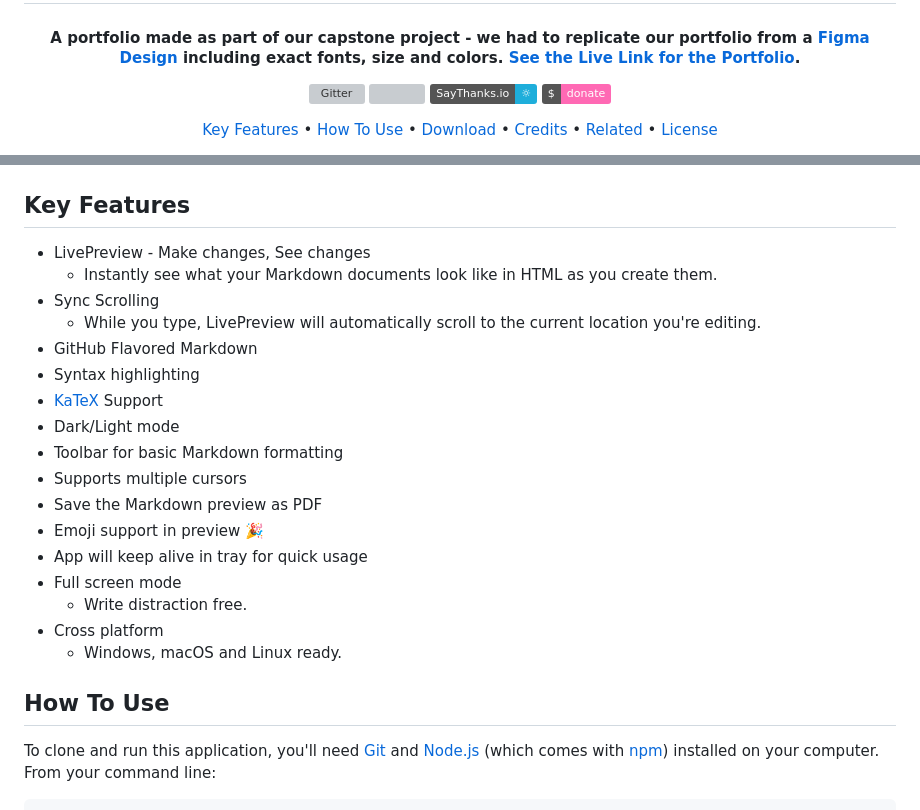
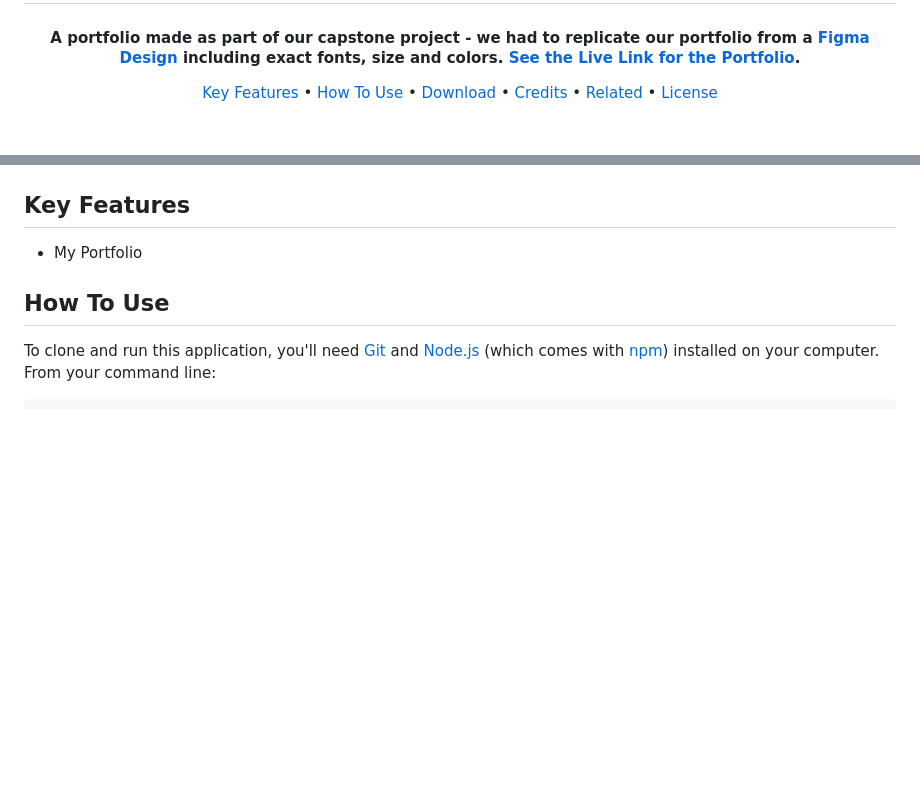
Before and after one commit to patel-vansh1607/capstone-project-mod-1, a Markdown page: README.md, 2 parts joined by grey strips. Drawn GitHub-style; badges without logos; blank space fills up the shorter version; grey boxes are pictures that could not be loaded.

```diff
--- a/README.md
+++ b/README.md
@@ -10,20 +10,6 @@
 <h4 align="center">A portfolio made as part of our capstone project - we had to replicate our portfolio from a <a href="https://www.figma.com/design/ehQMllNfzw48Tlwwp6fmKy/Portfolio-for-Developers-(Community)?node-id=7-556&node-type=frame&t=IuN4tbcfqNXWqfb2-0" target="_blank">Figma Design</a> including exact fonts, size and colors. <a href="https://patel-vansh1607.github.io/capstone-project-mod-1/" target="_blank">See the Live Link for the Portfolio</a>.</h4>
 
 <p align="center">
-  <a href="https://badge.fury.io/js/electron-markdownify">
-    <img src="https://badge.fury.io/js/electron-markdownify.svg"
-         alt="Gitter">
-  </a>
-  <a href="https://gitter.im/amitmerchant1990/electron-markdownify"><img src="https://badges.gitter.im/amitmerchant1990/electron-markdownify.svg"></a>
-  <a href="https://saythanks.io/to/bullredeyes@gmail.com">
-      <img src="https://img.shields.io/badge/SayThanks.io-%E2%98%BC-1EAEDB.svg">
-  </a>
-  <a href="https://www.paypal.me/AmitMerchant">
-    <img src="https://img.shields.io/badge/$-donate-ff69b4.svg?maxAge=2592000&amp;style=flat">
-  </a>
-</p>
-
-<p align="center">
   <a href="#key-features">Key Features</a> •
   <a href="#how-to-use">How To Use</a> •
   <a href="#download">Download</a> •
@@ -36,23 +22,7 @@
 
 ## Key Features
 
-* LivePreview - Make changes, See changes
-  - Instantly see what your Markdown documents look like in HTML as you create them.
-* Sync Scrolling
-  - While you type, LivePreview will automatically scroll to the current location you're editing.
-* GitHub Flavored Markdown
-* Syntax highlighting
-* [KaTeX](https://khan.github.io/KaTeX/) Support
-* Dark/Light mode
-* Toolbar for basic Markdown formatting
-* Supports multiple cursors
-* Save the Markdown preview as PDF
-* Emoji support in preview :tada:
-* App will keep alive in tray for quick usage
-* Full screen mode
-  - Write distraction free.
-* Cross platform
-  - Windows, macOS and Linux ready.
+* My Portfolio
 
 ## How To Use
 
```
Also changed, not shown: other parts of README.md (+1 -1 lines).
